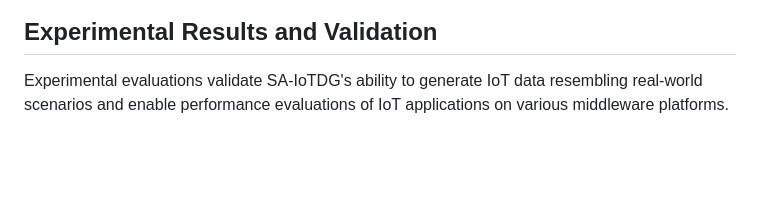
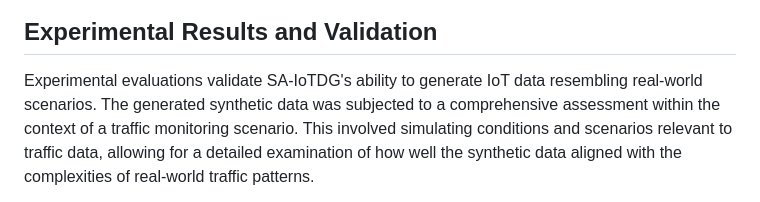
Before and after one commit to ShalmolyMondal/IoTDG, a Markdown page: README.md, the part around the change printed below. Drawn GitHub-style; blank space fills up the shorter version.

```diff
--- a/README.md
+++ b/README.md
@@ -70,5 +70,5 @@ To generate data on the fly, navigate to **Add Situations** screen, then:
 
 ## Experimental Results and Validation
 
-Experimental evaluations validate SA-IoTDG's ability to generate IoT data resembling real-world scenarios and enable performance evaluations of IoT applications on various middleware platforms.
+Experimental evaluations validate SA-IoTDG's ability to generate IoT data resembling real-world scenarios. The generated synthetic data was subjected to a comprehensive assessment within the context of a traffic monitoring scenario. This involved simulating conditions and scenarios relevant to traffic data, allowing for a detailed examination of how well the synthetic data aligned with the complexities of real-world traffic patterns.
 
```
Also changed, not shown: other parts of README.md (+5 -1 lines).
